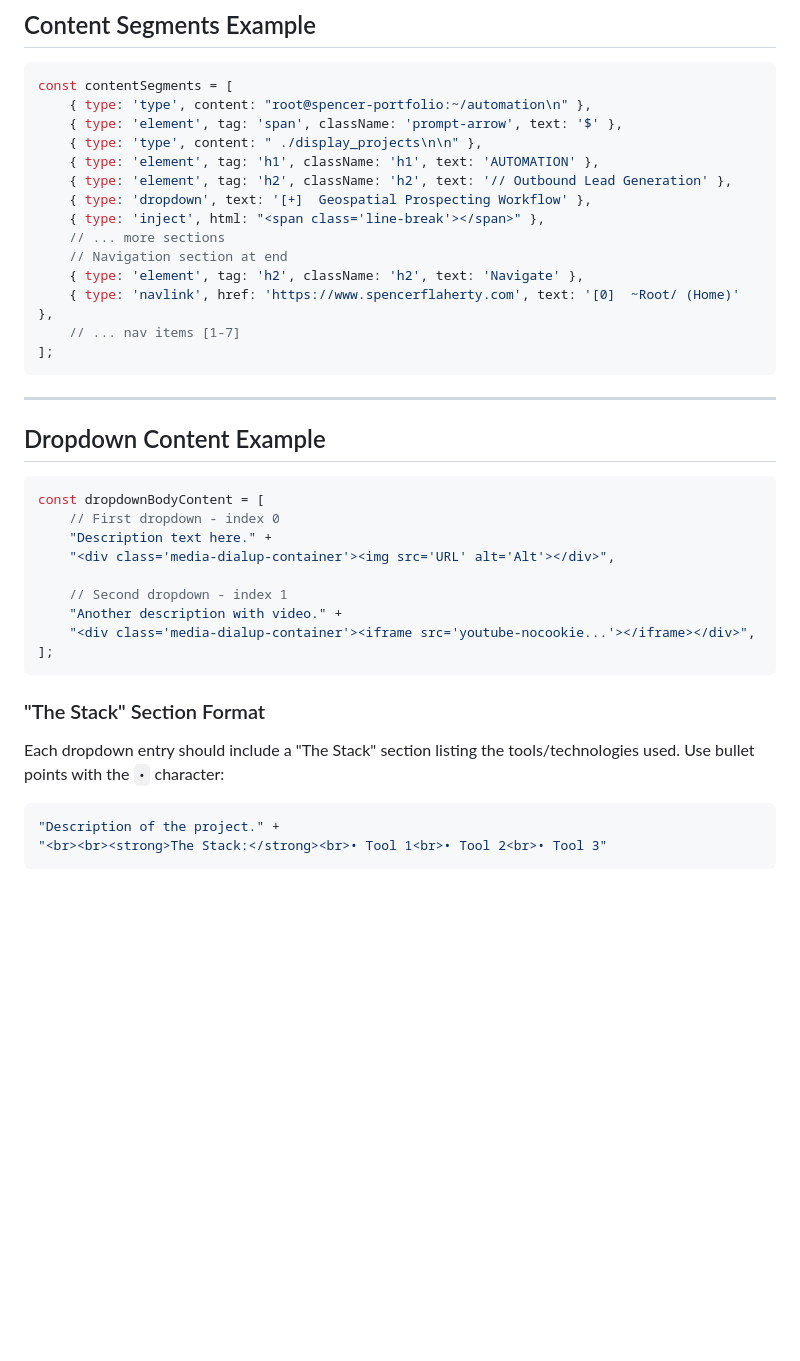
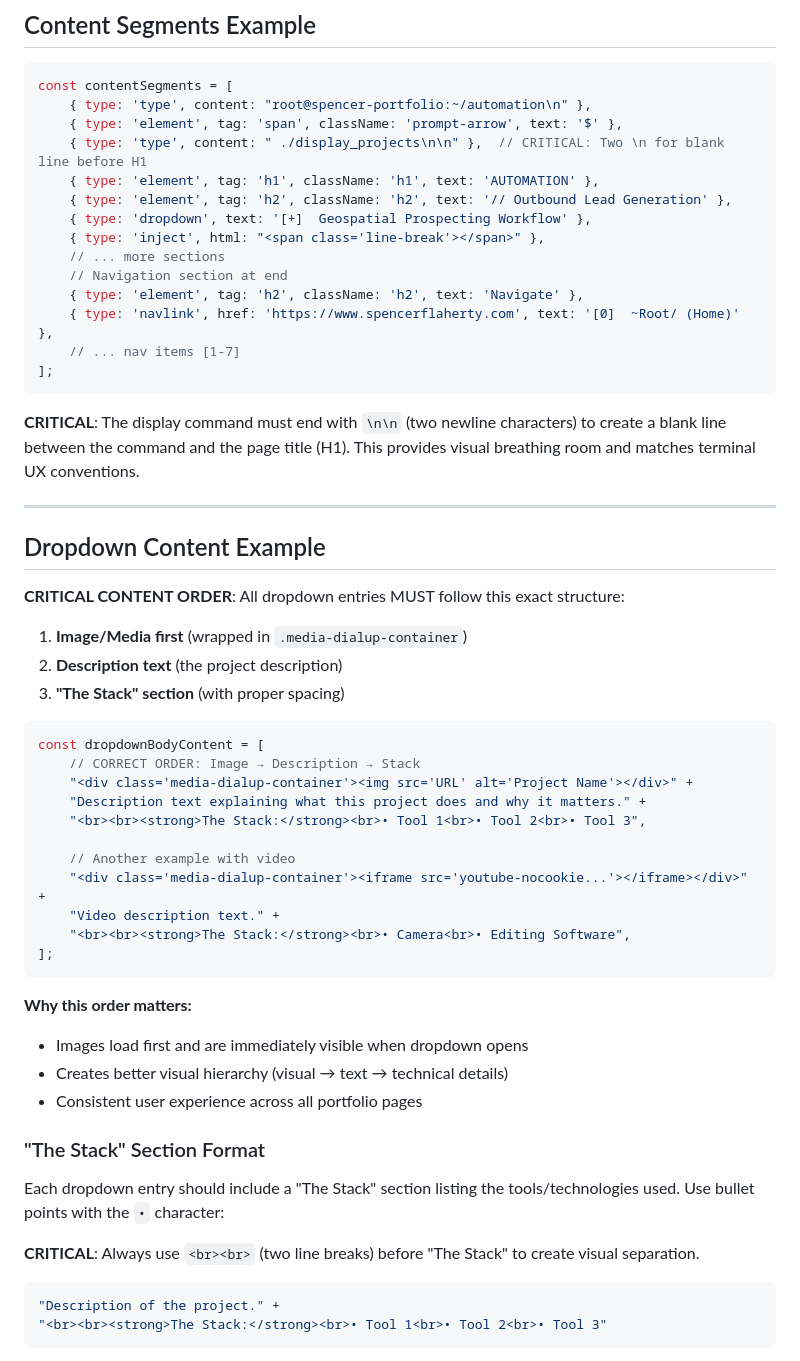
Before and after one commit to spencerflaherty/spencerflaherty.github.io, a Markdown page: .claude/CLAUDE.md, the part around one of its changes. Rendered like a GitHub page; blank space fills up the shorter version.

````diff
--- a/.claude/CLAUDE.md
+++ b/.claude/CLAUDE.md
@@ -363,7 +418,7 @@ The `.terminal-screen` element uses `white-space: pre-wrap`, so any whitespace/n
 const contentSegments = [
     { type: 'type', content: "root@spencer-portfolio:~/automation\n" },
     { type: 'element', tag: 'span', className: 'prompt-arrow', text: '$' },
-    { type: 'type', content: " ./display_projects\n\n" },
+    { type: 'type', content: " ./display_projects\n\n" },  // CRITICAL: Two \n for blank line before H1
     { type: 'element', tag: 'h1', className: 'h1', text: 'AUTOMATION' },
     { type: 'element', tag: 'h2', className: 'h2', text: '// Outbound Lead Generation' },
     { type: 'dropdown', text: '[+]  Geospatial Prospecting Workflow' },
@@ -376,24 +431,40 @@ const contentSegments = [
 ];
 ```
 
+**CRITICAL**: The display command must end with `\n\n` (two newline characters) to create a blank line between the command and the page title (H1). This provides visual breathing room and matches terminal UX conventions.
+
 ---
 
 ## Dropdown Content Example
 
+**CRITICAL CONTENT ORDER**: All dropdown entries MUST follow this exact structure:
+1. **Image/Media first** (wrapped in `.media-dialup-container`)
+2. **Description text** (the project description)
+3. **"The Stack" section** (with proper spacing)
+
 ```javascript
 const dropdownBodyContent = [
-    // First dropdown - index 0
-    "Description text here." +
-    "<div class='media-dialup-container'><img src='URL' alt='Alt'></div>",
+    // CORRECT ORDER: Image → Description → Stack
+    "<div class='media-dialup-container'><img src='URL' alt='Project Name'></div>" +
+    "Description text explaining what this project does and why it matters." +
+    "<br><br><strong>The Stack:</strong><br>• Tool 1<br>• Tool 2<br>• Tool 3",
 
-    // Second dropdown - index 1
-    "Another description with video." +
-    "<div class='media-dialup-container'><iframe src='youtube-nocookie...'></iframe></div>",
+    // Another example with video
+    "<div class='media-dialup-container'><iframe src='youtube-nocookie...'></iframe></div>" +
+    "Video description text." +
+    "<br><br><strong>The Stack:</strong><br>• Camera<br>• Editing Software",
 ];
 ```
 
+**Why this order matters:**
+- Images load first and are immediately visible when dropdown opens
+- Creates better visual hierarchy (visual → text → technical details)
+- Consistent user experience across all portfolio pages
+
 ### "The Stack" Section Format
 Each dropdown entry should include a "The Stack" section listing the tools/technologies used. Use bullet points with the `•` character:
+
+**CRITICAL**: Always use `<br><br>` (two line breaks) before "The Stack" to create visual separation.
 
 ```javascript
 "Description of the project." +
````
Also changed, not shown: other parts of .claude/CLAUDE.md (+55 -0 lines).
